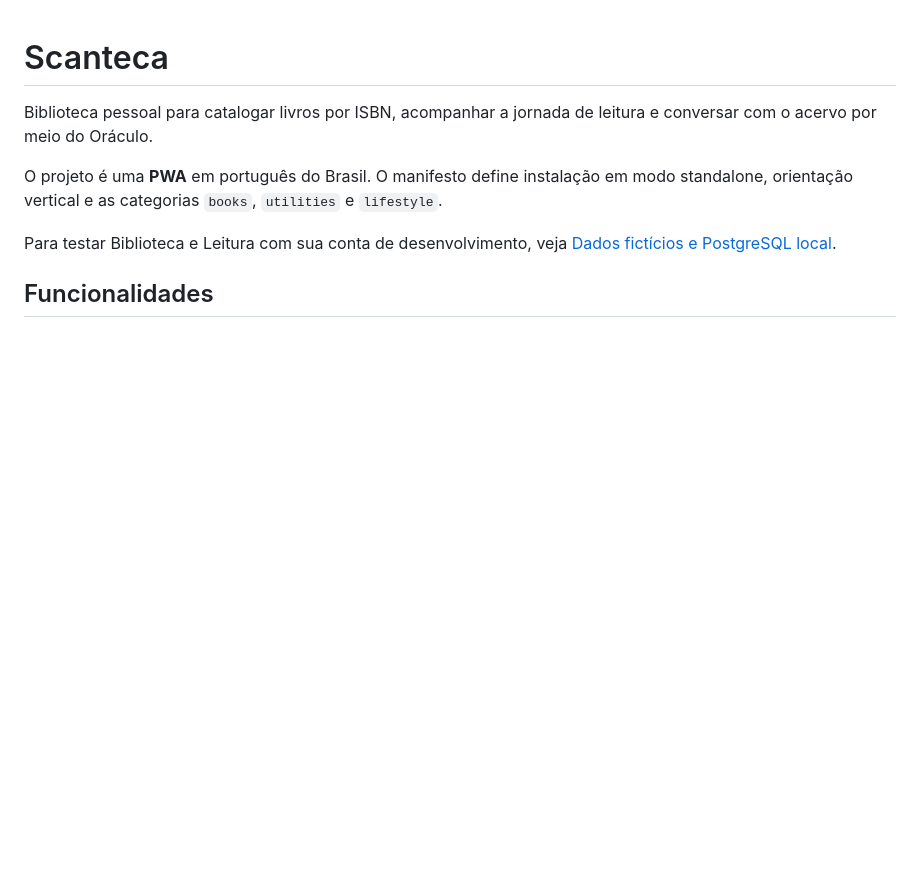
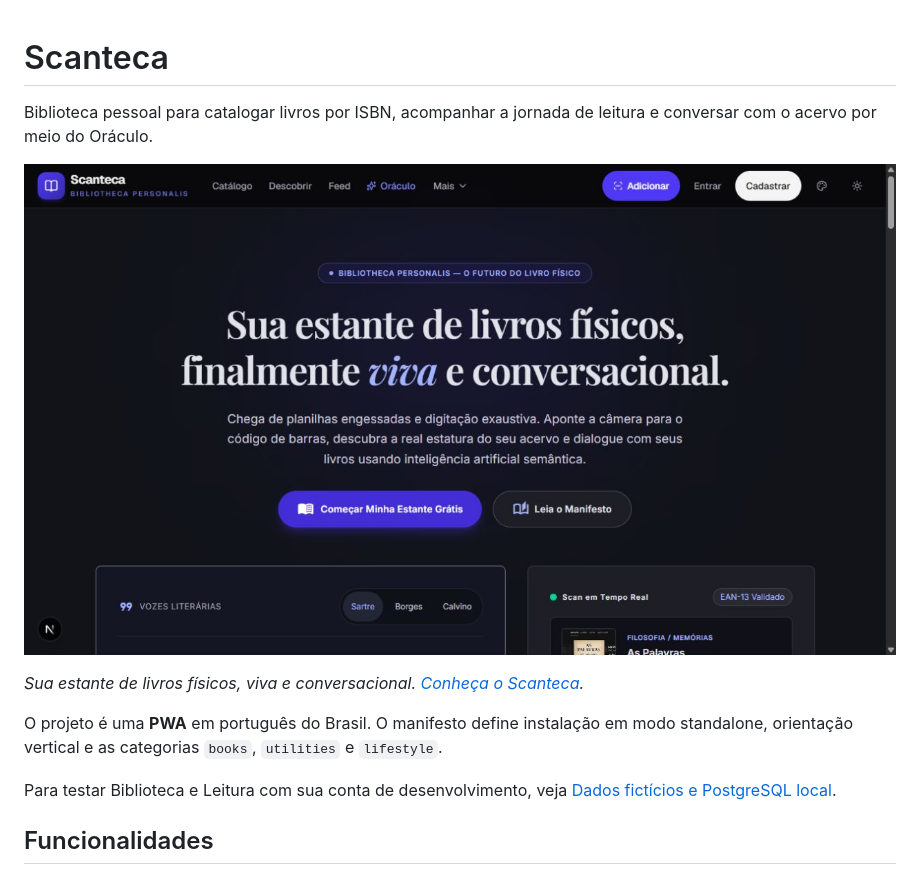
Before and after one commit to pedrolucas167/ScanTeca, a Markdown page: README.md, the part around the change. Drawn GitHub-style; pictures changed too: docs/images/scanteca-inicio-escuro.png (added); blank space fills up the shorter version.

Commit message:
chore(docs): adicionar previa do Scanteca ao README

```diff
--- a/README.md
+++ b/README.md
@@ -1,6 +1,10 @@
 # Scanteca
 
 Biblioteca pessoal para catalogar livros por ISBN, acompanhar a jornada de leitura e conversar com o acervo por meio do Oráculo.
+
+[![Página inicial do Scanteca no tema escuro, com apresentação do catálogo por ISBN e do Oráculo](docs/images/scanteca-inicio-escuro.png)](https://scanteca.vercel.app)
+
+*Sua estante de livros físicos, viva e conversacional. [Conheça o Scanteca](https://scanteca.vercel.app).*
 
 O projeto é uma **PWA** em português do Brasil. O manifesto define instalação em modo standalone, orientação vertical e as categorias `books`, `utilities` e `lifestyle`.
 
```
